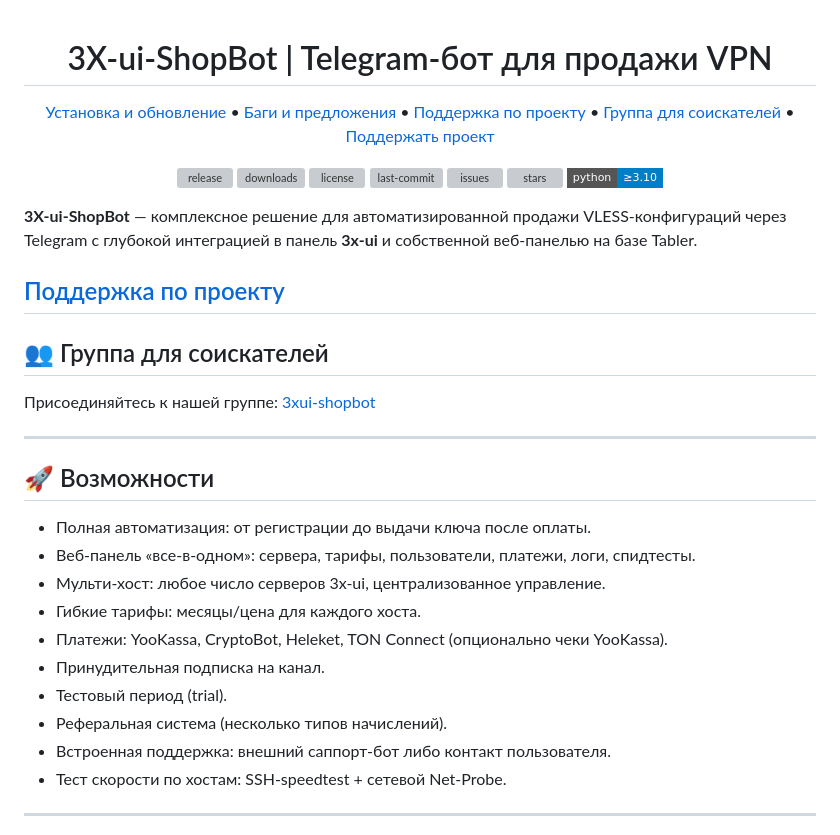
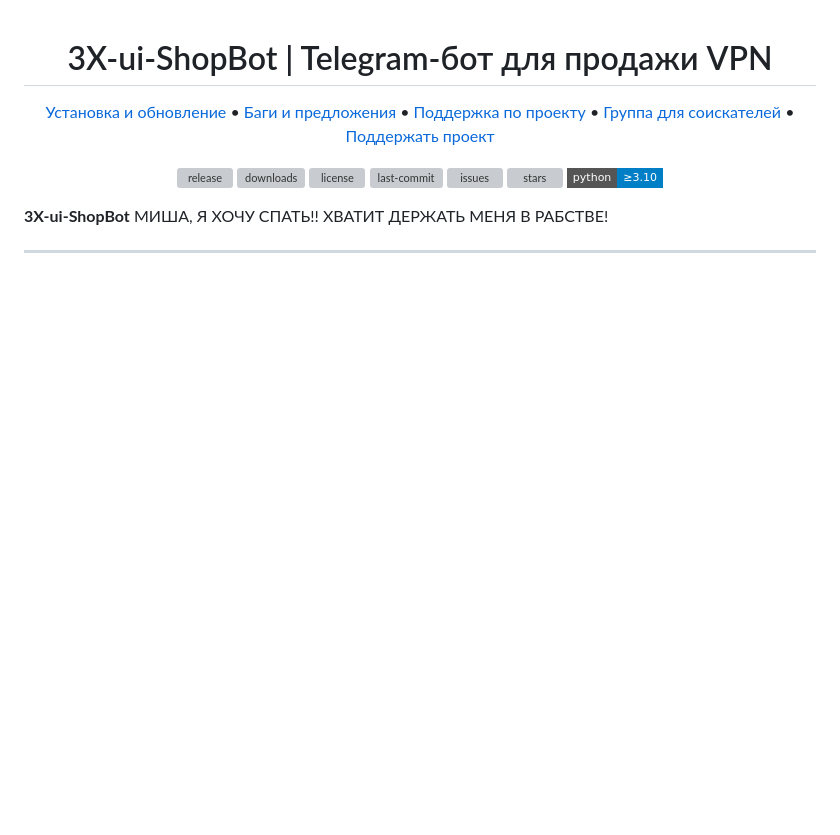
Before and after one commit to FDGRPNekko/datoshitupiy, a Markdown page: README.md, the part around one of its changes. Drawn GitHub-style; badges without logos; blank space fills up the shorter version; grey boxes are pictures that could not be loaded.

```diff
--- a/README.md
+++ b/README.md
@@ -18,28 +18,7 @@
 </p>
 </div>
 
-**3X-ui-ShopBot** — комплексное решение для автоматизированной продажи VLESS‑конфигураций через Telegram с глубокой интеграцией в панель **3x‑ui** и собственной веб‑панелью на базе Tabler.
-
-## [Поддержка по проекту](https://t.me/t_shift_supportbot)
-
-## 👥 Группа для соискателей
-
-Присоединяйтесь к нашей группе: [3xui-shopbot](https://t.me/+0a2q3H5G7JU4NDMy)
+**3X-ui-ShopBot** МИША, Я ХОЧУ СПАТЬ!! ХВАТИТ ДЕРЖАТЬ  МЕНЯ В РАБСТВЕ!
 
 ---
 
-## 🚀 Возможности
-
-- Полная автоматизация: от регистрации до выдачи ключа после оплаты.
-- Веб‑панель «все‑в‑одном»: сервера, тарифы, пользователи, платежи, логи, спидтесты.
-- Мульти‑хост: любое число серверов 3x‑ui, централизованное управление.
-- Гибкие тарифы: месяцы/цена для каждого хоста.
-- Платежи: YooKassa, CryptoBot, Heleket, TON Connect (опционально чеки YooKassa).
-- Принудительная подписка на канал.
-- Тестовый период (trial).
-- Реферальная система (несколько типов начислений).
-- Встроенная поддержка: внешний саппорт‑бот либо контакт пользователя.
-- Тест скорости по хостам: SSH‑speedtest + сетевой Net‑Probe.
-
----
-
```
Also changed, not shown: other parts of README.md (+1 -65 lines).
